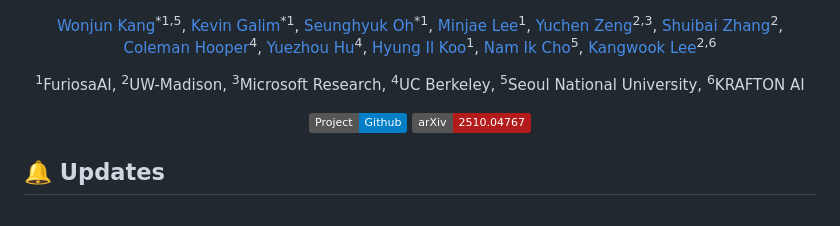
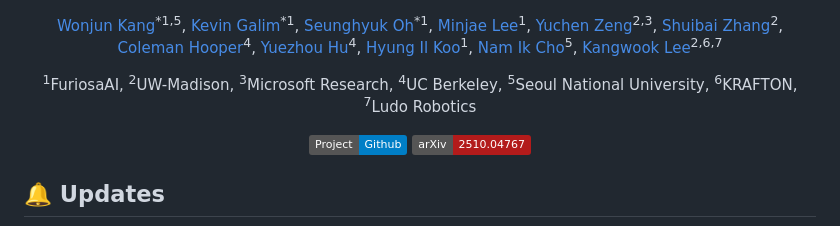
Before and after one commit to furiosa-ai/ParallelBench, a Markdown page: README.md, the part around the change. Rendered like a GitHub page; badges without logos.

Commit message:
Update affiliations

```diff
--- a/README.md
+++ b/README.md
@@ -15,10 +15,10 @@
       <a href="https://yuezhouhu.github.io/" target="_blank">Yuezhou Hu</a><sup>4</sup>,
       <a href="https://scholar.google.com/citations?user=Oyy8aDMAAAAJ&hl=en" target="_blank">Hyung Il Koo</a><sup>1</sup>,
       <a href="https://ece.snu.ac.kr/en/research-faculty/faculty/fulltime?md=view&profid=p041" target="_blank">Nam Ik Cho</a><sup>5</sup>,
-      <a href="https://kangwooklee.com/aboutme/" target="_blank">Kangwook Lee</a><sup>2,6</sup>
+      <a href="https://kangwooklee.com/aboutme/" target="_blank">Kangwook Lee</a><sup>2,6,7</sup>
   </p>
   <p  align="center">
-    <sup>1</sup>FuriosaAI, <sup>2</sup>UW-Madison, <sup>3</sup>Microsoft Research, <sup>4</sup>UC Berkeley, <sup>5</sup>Seoul National University, <sup>6</sup>KRAFTON AI
+    <sup>1</sup>FuriosaAI, <sup>2</sup>UW-Madison, <sup>3</sup>Microsoft Research, <sup>4</sup>UC Berkeley, <sup>5</sup>Seoul National University, <sup>6</sup>KRAFTON, <sup>7</sup>Ludo Robotics
    </p>
 <p align="center">
     <a href="https://parallelbench.github.io/"><img alt="Project" src="https://img.shields.io/static/v1?label=Project&message=Github&color=blue&logo=github-pages"></a>
```
